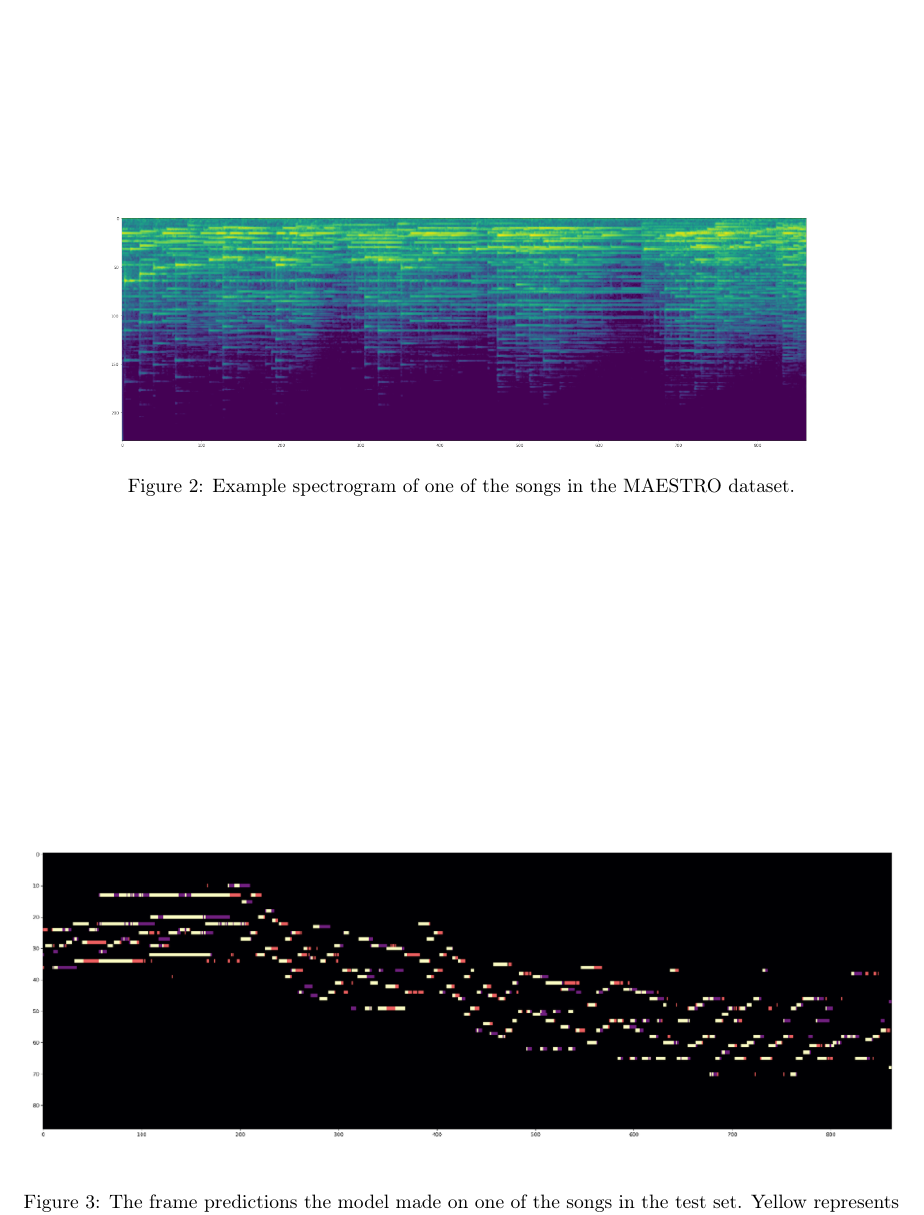
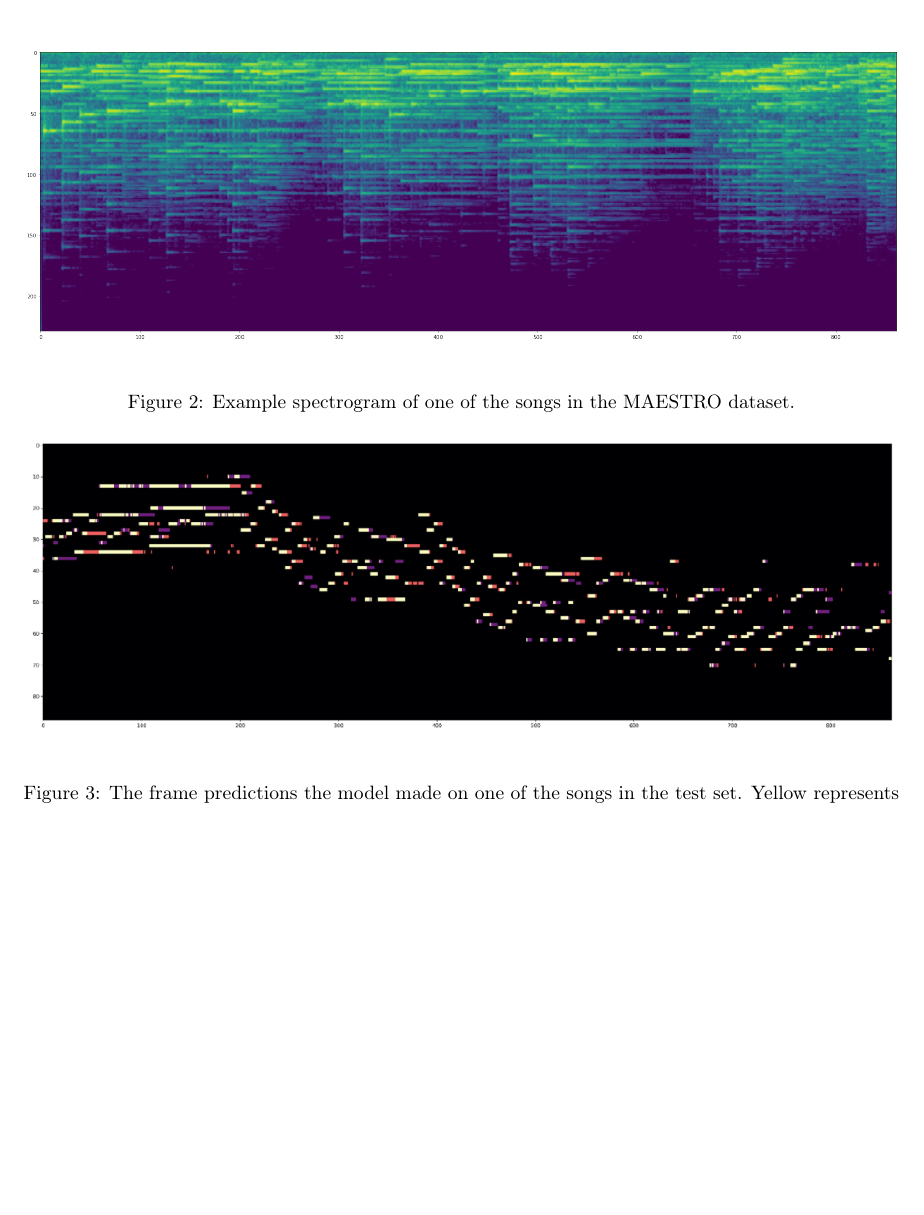
Before and after one commit to jonah-chen/midi-shark, a LaTeX paper (report/report.tex): part of page 3 of 6 before the commit and part of page 3 of 5 after it, cut so that both start at the same text, the shorter picture padded with empty space. Compiled offline with pdfLaTeX.

Commit message:
finalize

```diff
--- a/report/report.tex
+++ b/report/report.tex
@@ -69,9 +71,10 @@ Since the advent of machine learning, there have been models developed for solvi
 The MAESTRO dataset consists of pairs of WAV and MIDI files of piano audio separated by year. The years consists of $2004,2006,2008-2018.$ The audio in $2017$ served as the validation set and the audio in $2018$ served as the test set. In total, there are around $200$ hours of piano performances.
 
 To process the WAV files to act as inputs, we converted them to frequency spectrograms by applying a Short-Time Fourier Transform using a sampling rate of $16000$, and used the Mel scale for the frequency in order to generate $229$ bands. Since songs can be up to $30$ minutes, and transformers have a time complexity of $\mathcal{O}(n^2),$ we are motivated to keep sequence lengths short. As a result, we partitioned the spectrogram into \SI{20}{s} non-overlapping segments such that each segment has a shape of $229 \times 862.$ An example spectrogram is shown in figure \ref{fig:spectrogram}, and is heavily inspired from the onsets and frames baseline model\cite{onsets_and_frames}.
-\begin{figure*}
+
+\begin{figure*}[h!]
   \centering
-  \includegraphics[width=0.8\linewidth]{figures/spectrogram.png}
+  \includegraphics[width=\linewidth]{figures/spectrogram.png}
   \caption{Example spectrogram of one of the songs in the MAESTRO dataset.}
   \label{fig:spectrogram}
 \end{figure*}
@@ -100,7 +103,7 @@ This is a reasonable choice since our hypothesis is that introducing a transform
 
 \section{Qualitative Results}
 The results of one of the songs in the test set is shown in figure \ref{fig:results}.
-\begin{figure*}
+\begin{figure*}[h!]
   \centering
   \includegraphics[width=\linewidth]{figures/results.png}
   \caption{The frame predictions the model made on one of the songs in the test set. Yellow represents the true positives, purple represents the false negatives and the red represents the false positives.}
```
Also changed, not shown: report/report.pdf, report/report.tex (6 more changed lines).
